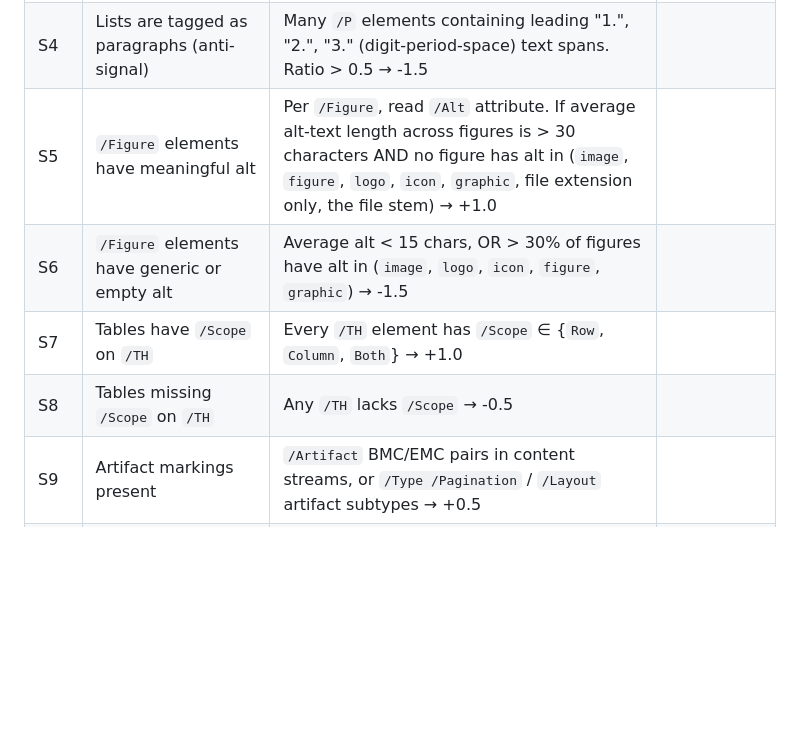
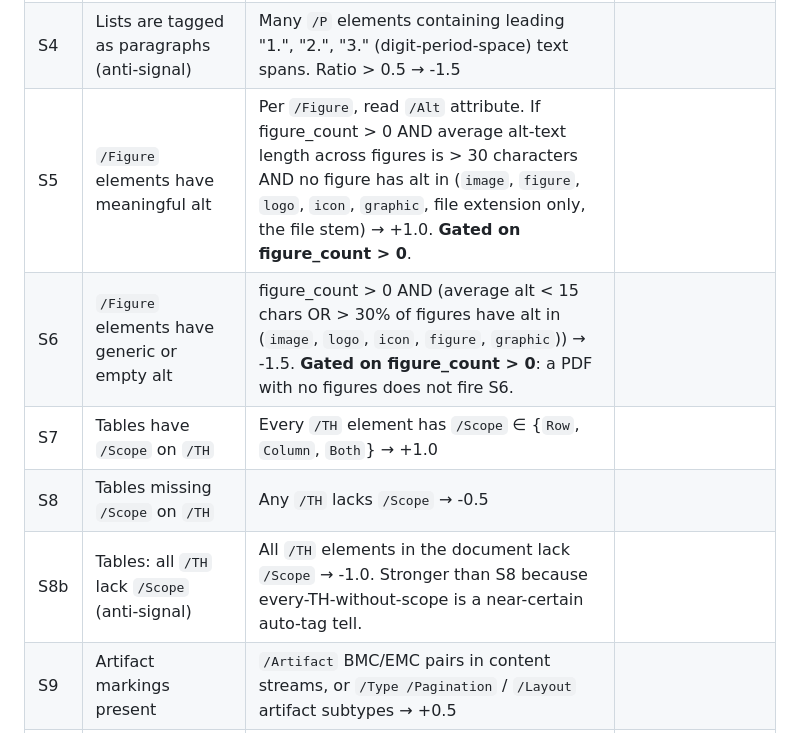
Before and after one commit to equitabledocs/tagorigin, a Markdown page: docs/SPEC.md, the part around one of its changes. GitHub-like rendering; blank space fills up the shorter version.

```diff
--- a/docs/SPEC.md
+++ b/docs/SPEC.md
@@ -70,8 +70,9 @@ Each signal has a fixed weight. The weighted sum determines the classification.
 | S4 | Lists are tagged as paragraphs (anti-signal) | Many `/P` elements containing leading "1.", "2.", "3." (digit-period-space) text spans. Ratio > 0.5 → -1.5 |
-| S5 | `/Figure` elements have meaningful alt | Per `/Figure`, read `/Alt` attribute. If average alt-text length across figures is > 30 characters AND no figure has alt in (`image`, `figure`, `logo`, `icon`, `graphic`, file extension only, the file stem) → +1.0 |
-| S6 | `/Figure` elements have generic or empty alt | Average alt < 15 chars, OR > 30% of figures have alt in (`image`, `logo`, `icon`, `figure`, `graphic`) → -1.5 |
+| S5 | `/Figure` elements have meaningful alt | Per `/Figure`, read `/Alt` attribute. If figure_count > 0 AND average alt-text length across figures is > 30 characters AND no figure has alt in (`image`, `figure`, `logo`, `icon`, `graphic`, file extension only, the file stem) → +1.0. **Gated on figure_count > 0**. |
+| S6 | `/Figure` elements have generic or empty alt | figure_count > 0 AND (average alt < 15 chars OR > 30% of figures have alt in (`image`, `logo`, `icon`, `figure`, `graphic`)) → -1.5. **Gated on figure_count > 0**: a PDF with no figures does not fire S6. |
 | S7 | Tables have `/Scope` on `/TH` | Every `/TH` element has `/Scope` ∈ {`Row`, `Column`, `Both`} → +1.0 |
 | S8 | Tables missing `/Scope` on `/TH` | Any `/TH` lacks `/Scope` → -0.5 |
+| S8b | Tables: all `/TH` lack `/Scope` (anti-signal) | All `/TH` elements in the document lack `/Scope` → -1.0. Stronger than S8 because every-TH-without-scope is a near-certain auto-tag tell. |
 | S9 | Artifact markings present | `/Artifact` BMC/EMC pairs in content streams, or `/Type /Pagination` / `/Layout` artifact subtypes → +0.5 |
 | S10 | ActualText anti-patterns | `/ActualText` values include `blank`, `space`, or empty string on non-empty spans → -0.5 per occurrence, capped at -1.5 |
 | S11 | `/Lang` attributes at span level | At least one `/Span` element with `/Lang` attribute → +0.5 |
```
Also changed, not shown: other parts of docs/SPEC.md (+11 -8 lines).
